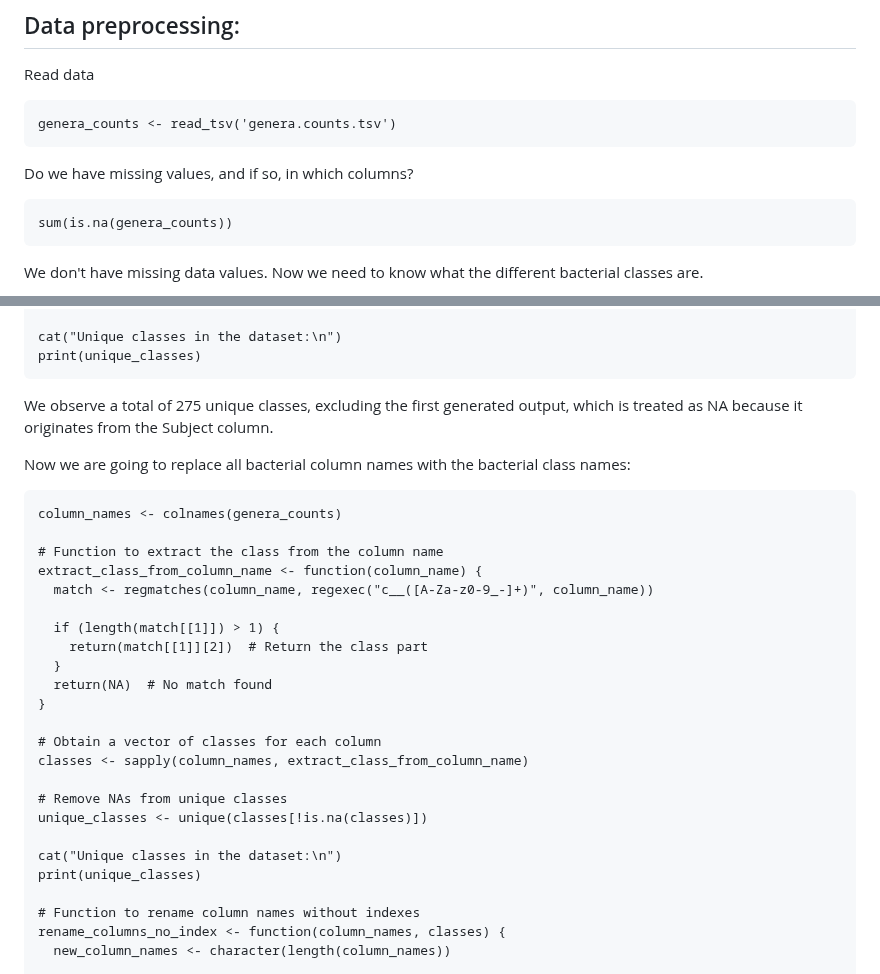
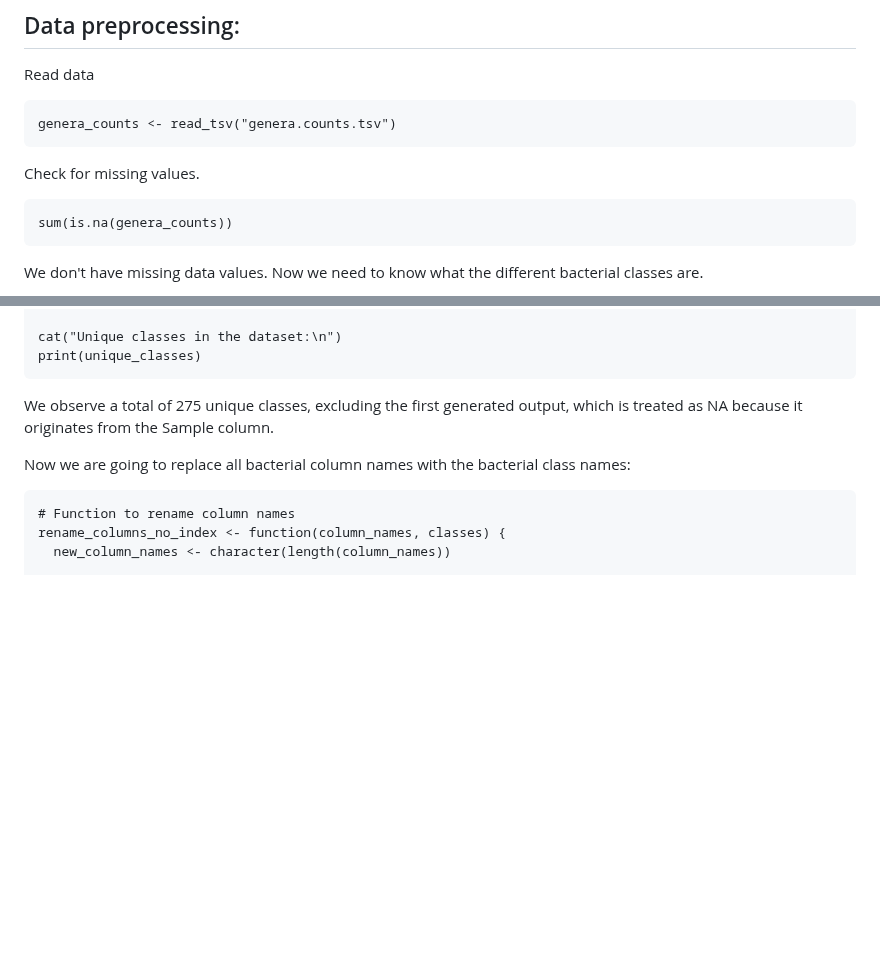
Before and after one commit to flvossen/data-project-group-19, a Markdown page: README.md, 2 parts joined by grey strips. Drawn GitHub-style; blank space fills up the shorter version.

````diff
--- a/README.md
+++ b/README.md
@@ -58,10 +58,10 @@ print(clean_data1)
 
 Read data
 ```{r}
-genera_counts <- read_tsv('genera.counts.tsv')
+genera_counts <- read_tsv("genera.counts.tsv")
 ```
 
-Do we have missing values, and if so, in which columns?
+Check for missing values.
 ```{r}
 sum(is.na(genera_counts))
 ```
@@ -86,34 +86,13 @@ unique_classes <- unique(classes)
 cat("Unique classes in the dataset:\n")
 print(unique_classes)
 ```
-We observe a total of 275 unique classes, excluding the first generated output, which is treated as NA because it originates from the Subject column.
+We observe a total of 275 unique classes, excluding the first generated output, which is treated as NA because it originates from the Sample column.
 
 
 Now we are going to replace all bacterial column names with the bacterial class names:
 
 ```{r}
-column_names <- colnames(genera_counts)
-
-# Function to extract the class from the column name
-extract_class_from_column_name <- function(column_name) {
-  match <- regmatches(column_name, regexec("c__([A-Za-z0-9_-]+)", column_name))
-
-  if (length(match[[1]]) > 1) {
-    return(match[[1]][2])  # Return the class part
-  }
-  return(NA)  # No match found
-}
-
-# Obtain a vector of classes for each column
-classes <- sapply(column_names, extract_class_from_column_name)
-
-# Remove NAs from unique classes
-unique_classes <- unique(classes[!is.na(classes)])
-
-cat("Unique classes in the dataset:\n")
-print(unique_classes)
-
-# Function to rename column names without indexes
+# Function to rename column names
 rename_columns_no_index <- function(column_names, classes) {
   new_column_names <- character(length(column_names))
 
````
